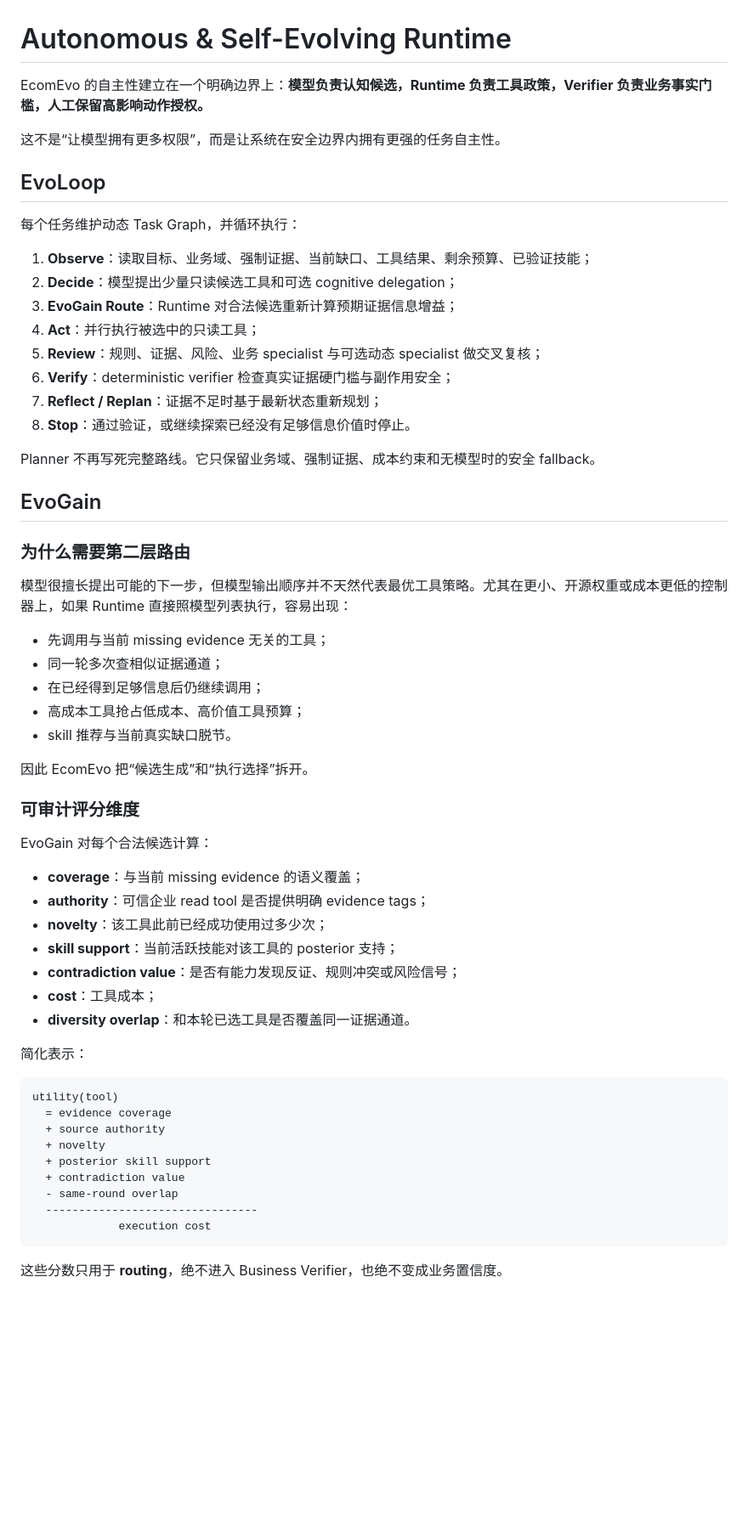
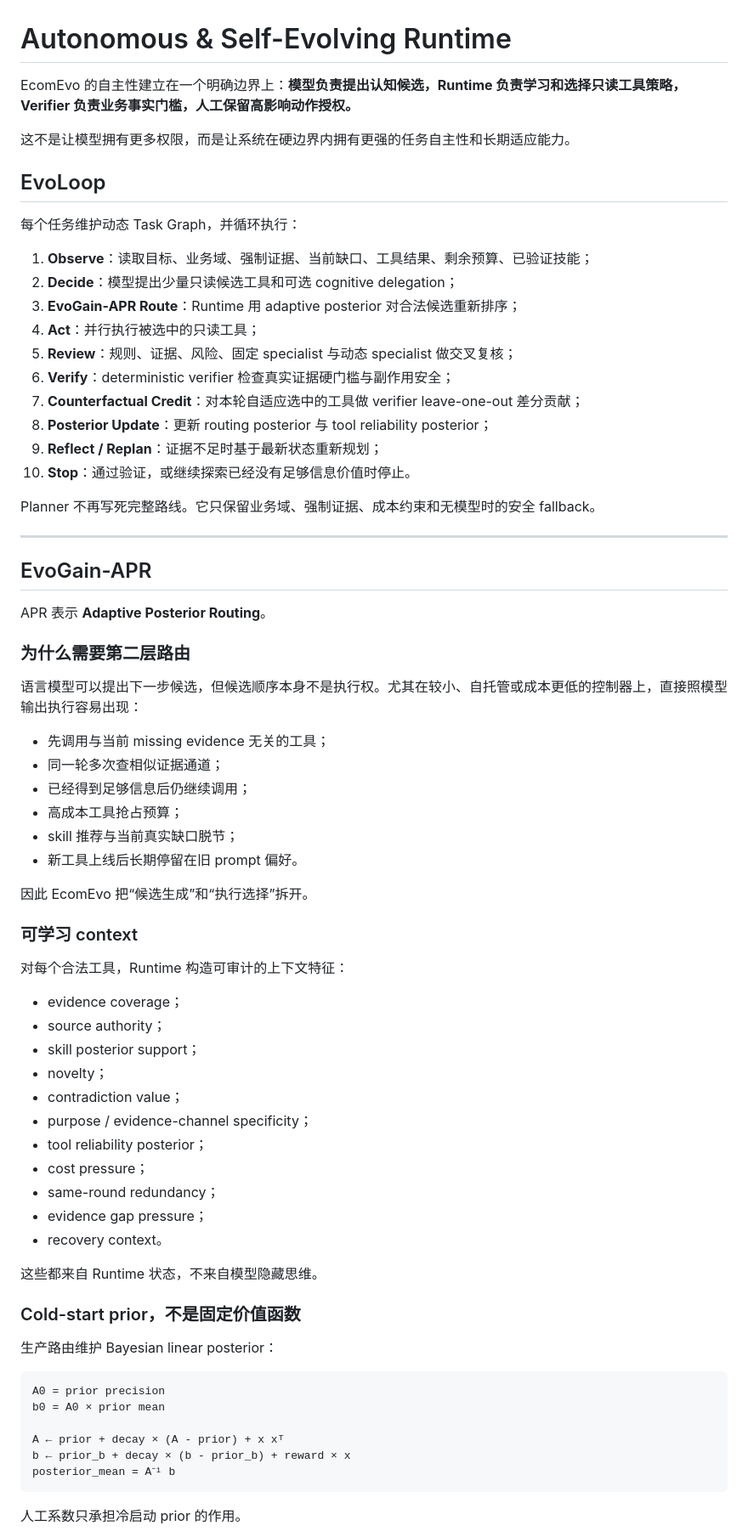
Before and after one commit to jiaweine/EcomEvo-Harness, a Markdown page: docs/AUTONOMY.md, the part around one of its changes. Shown at 85% size. Drawn GitHub-style; blank space fills up the shorter version.

Commit message:
Update autonomy design for adaptive posterior routing

````diff
--- a/docs/AUTONOMY.md
+++ b/docs/AUTONOMY.md
@@ -1,8 +1,8 @@
 # Autonomous & Self-Evolving Runtime
 
-EcomEvo 的自主性建立在一个明确边界上：**模型负责认知候选，Runtime 负责工具政策，Verifier 负责业务事实门槛，人工保留高影响动作授权。**
+EcomEvo 的自主性建立在一个明确边界上：**模型负责提出认知候选，Runtime 负责学习和选择只读工具策略，Verifier 负责业务事实门槛，人工保留高影响动作授权。**
 
-这不是“让模型拥有更多权限”，而是让系统在安全边界内拥有更强的任务自主性。
+这不是让模型拥有更多权限，而是让系统在硬边界内拥有更强的任务自主性和长期适应能力。
 
 ## EvoLoop
 
@@ -10,54 +10,66 @@ EcomEvo 的自主性建立在一个明确边界上：**模型负责认知候选
 
 1. **Observe**：读取目标、业务域、强制证据、当前缺口、工具结果、剩余预算、已验证技能；
 2. **Decide**：模型提出少量只读候选工具和可选 cognitive delegation；
-3. **EvoGain Route**：Runtime 对合法候选重新计算预期证据信息增益；
+3. **EvoGain-APR Route**：Runtime 用 adaptive posterior 对合法候选重新排序；
 4. **Act**：并行执行被选中的只读工具；
-5. **Review**：规则、证据、风险、业务 specialist 与可选动态 specialist 做交叉复核；
+5. **Review**：规则、证据、风险、固定 specialist 与动态 specialist 做交叉复核；
 6. **Verify**：deterministic verifier 检查真实证据硬门槛与副作用安全；
-7. **Reflect / Replan**：证据不足时基于最新状态重新规划；
-8. **Stop**：通过验证，或继续探索已经没有足够信息价值时停止。
+7. **Counterfactual Credit**：对本轮自适应选中的工具做 verifier leave-one-out 差分贡献；
+8. **Posterior Update**：更新 routing posterior 与 tool reliability posterior；
+9. **Reflect / Replan**：证据不足时基于最新状态重新规划；
+10. **Stop**：通过验证，或继续探索已经没有足够信息价值时停止。
 
 Planner 不再写死完整路线。它只保留业务域、强制证据、成本约束和无模型时的安全 fallback。
 
-## EvoGain
+---
+
+## EvoGain-APR
+
+APR 表示 **Adaptive Posterior Routing**。
 
 ### 为什么需要第二层路由
 
-模型很擅长提出可能的下一步，但模型输出顺序并不天然代表最优工具策略。尤其在更小、开源权重或成本更低的控制器上，如果 Runtime 直接照模型列表执行，容易出现：
+语言模型可以提出下一步候选，但候选顺序本身不是执行权。尤其在较小、自托管或成本更低的控制器上，直接照模型输出执行容易出现：
 
 - 先调用与当前 missing evidence 无关的工具；
 - 同一轮多次查相似证据通道；
-- 在已经得到足够信息后仍继续调用；
-- 高成本工具抢占低成本、高价值工具预算；
-- skill 推荐与当前真实缺口脱节。
+- 已经得到足够信息后仍继续调用；
+- 高成本工具抢占预算；
+- skill 推荐与当前真实缺口脱节；
+- 新工具上线后长期停留在旧 prompt 偏好。
 
 因此 EcomEvo 把“候选生成”和“执行选择”拆开。
 
-### 可审计评分维度
+### 可学习 context
 
-EvoGain 对每个合法候选计算：
+对每个合法工具，Runtime 构造可审计的上下文特征：
 
-- **coverage**：与当前 missing evidence 的语义覆盖；
-- **authority**：可信企业 read tool 是否提供明确 evidence tags；
-- **novelty**：该工具此前已经成功使用过多少次；
-- **skill support**：当前活跃技能对该工具的 posterior 支持；
-- **contradiction value**：是否有能力发现反证、规则冲突或风险信号；
-- **cost**：工具成本；
-- **diversity overlap**：和本轮已选工具是否覆盖同一证据通道。
+- evidence coverage；
+- source authority；
+- skill posterior support；
+- novelty；
+- contradiction value；
+- purpose / evidence-channel specificity；
+- tool reliability posterior；
+- cost pressure；
+- same-round redundancy；
+- evidence gap pressure；
+- recovery context。
 
-简化表示：
+这些都来自 Runtime 状态，不来自模型隐藏思维。
+
+### Cold-start prior，不是固定价值函数
+
+生产路由维护 Bayesian linear posterior：
 
 ```text
-utility(tool)
-  = evidence coverage
-  + source authority
-  + novelty
-  + posterior skill support
-  + contradiction value
-  - same-round overlap
-  --------------------------------
-             execution cost
+A0 = prior precision
+b0 = A0 × prior mean
+
+A ← prior + decay × (A - prior) + x xᵀ
+b ← prior_b + decay × (b - prior_b) + reward × x
+posterior_mean = A⁻¹ b
 ```
 
-这些分数只用于 **routing**，绝不进入 Business Verifier，也绝不变成业务置信度。
+人工系数只承担冷启动 prior 的作用。
 
````
Also changed, not shown: other parts of docs/AUTONOMY.md (+156 -23 lines).
